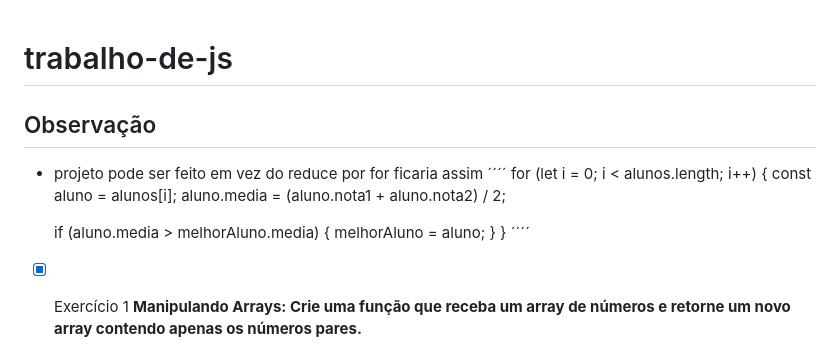
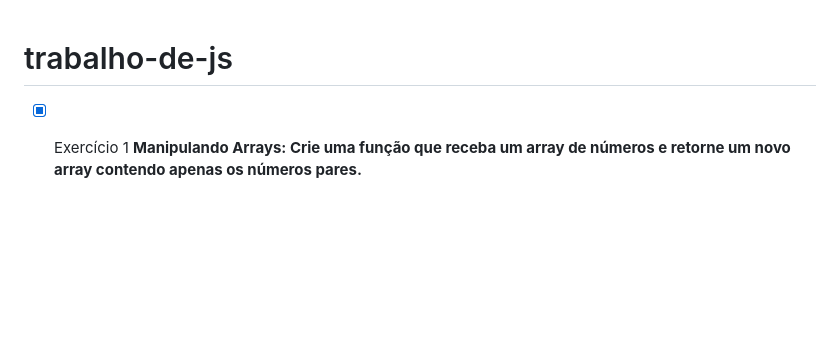
Before and after one commit to rossinoli/trabalho-de-js, a Markdown page: README.md, the part around the change. Rendered like a GitHub page; blank space fills up the shorter version.

```diff
--- a/README.md
+++ b/README.md
@@ -1,16 +1,4 @@
 # trabalho-de-js
-## Observação
-- projeto pode ser feito em vez do reduce por for ficaria assim
-´´´´
-  for (let i = 0; i < alunos.length; i++) {
-    const aluno = alunos[i];
-    aluno.media = (aluno.nota1 + aluno.nota2) / 2;
-
-    if (aluno.media > melhorAluno.media) {
-      melhorAluno = aluno;
-    }
-  }
-´´´´
 - [x] Exercício 1  **Manipulando Arrays: Crie uma função que receba um array de números e retorne um novo array contendo apenas os números pares.**
 - [ ] Exercício 2: Manipulação Avançada de Objetos: Dado um array de objetos onde cada objeto representa um aluno com propriedades `nome`, `nota1` e `nota2`, escreva uma função que adicione a cada objeto uma nova propriedade chamada `media`, que deve ser a média das notas do aluno. Depois, a função deve retornar o nome do aluno com a maior média.
 - [ ] Exercício 3: Máximo Divisor Comum (MDC): Escreva uma função que recebe dois números inteiros positivos e retorna o Máximo Divisor Comum (MDC) entre eles.
```
